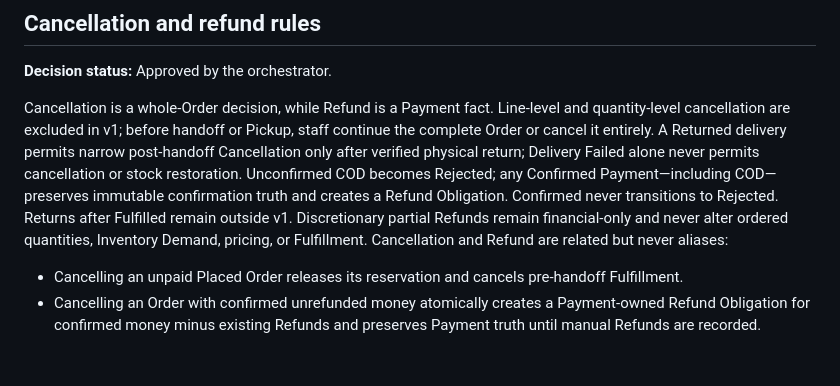
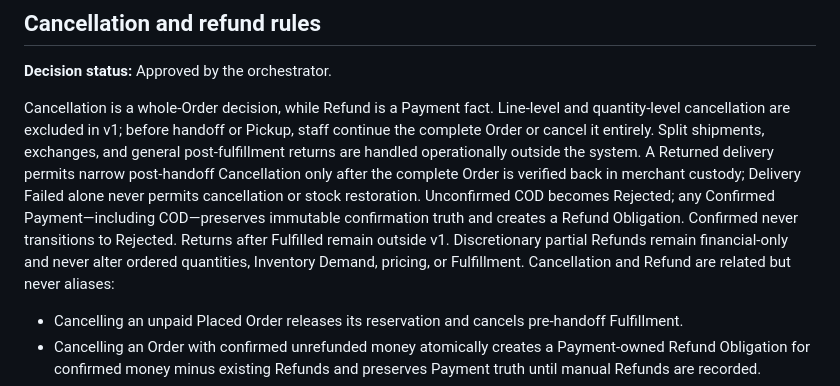
Before and after one commit to darjss/ecom-template, a Markdown page: docs/wayfinder/commerce-domain-model.md, the part around the change. Rendered like a GitHub page; blank space fills up the shorter version.

Commit message:
docs: simplify v1 post-fulfillment operations

```diff
--- a/docs/wayfinder/commerce-domain-model.md
+++ b/docs/wayfinder/commerce-domain-model.md
@@ -204,7 +204,7 @@ Commands either commit every owned state change, Inventory Entry, Financial Entr
 
 **Decision status:** Approved by the orchestrator.
 
-Cancellation is a whole-Order decision, while Refund is a Payment fact. Line-level and quantity-level cancellation are excluded in v1; before handoff or Pickup, staff continue the complete Order or cancel it entirely. A Returned delivery permits narrow post-handoff Cancellation only after verified physical return; Delivery Failed alone never permits cancellation or stock restoration. Unconfirmed COD becomes Rejected; any Confirmed Payment—including COD—preserves immutable confirmation truth and creates a Refund Obligation. Confirmed never transitions to Rejected. Returns after Fulfilled remain outside v1. Discretionary partial Refunds remain financial-only and never alter ordered quantities, Inventory Demand, pricing, or Fulfillment. Cancellation and Refund are related but never aliases:
+Cancellation is a whole-Order decision, while Refund is a Payment fact. Line-level and quantity-level cancellation are excluded in v1; before handoff or Pickup, staff continue the complete Order or cancel it entirely. Split shipments, exchanges, and general post-fulfillment returns are handled operationally outside the system. A Returned delivery permits narrow post-handoff Cancellation only after the complete Order is verified back in merchant custody; Delivery Failed alone never permits cancellation or stock restoration. Unconfirmed COD becomes Rejected; any Confirmed Payment—including COD—preserves immutable confirmation truth and creates a Refund Obligation. Confirmed never transitions to Rejected. Returns after Fulfilled remain outside v1. Discretionary partial Refunds remain financial-only and never alter ordered quantities, Inventory Demand, pricing, or Fulfillment. Cancellation and Refund are related but never aliases:
 
 - Cancelling an unpaid Placed Order releases its reservation and cancels pre-handoff Fulfillment.
 - Cancelling an Order with confirmed unrefunded money atomically creates a Payment-owned Refund Obligation for confirmed money minus existing Refunds and preserves Payment truth until manual Refunds are recorded.
```
